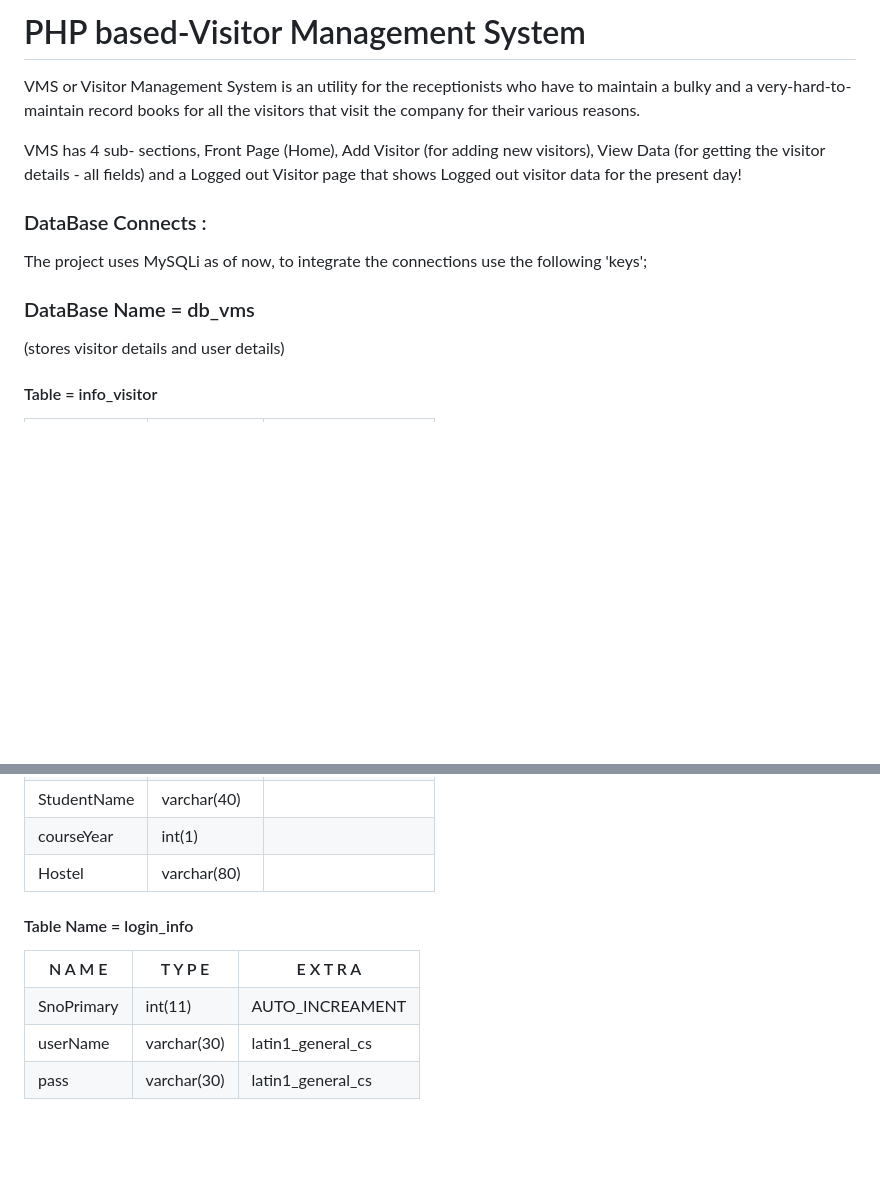
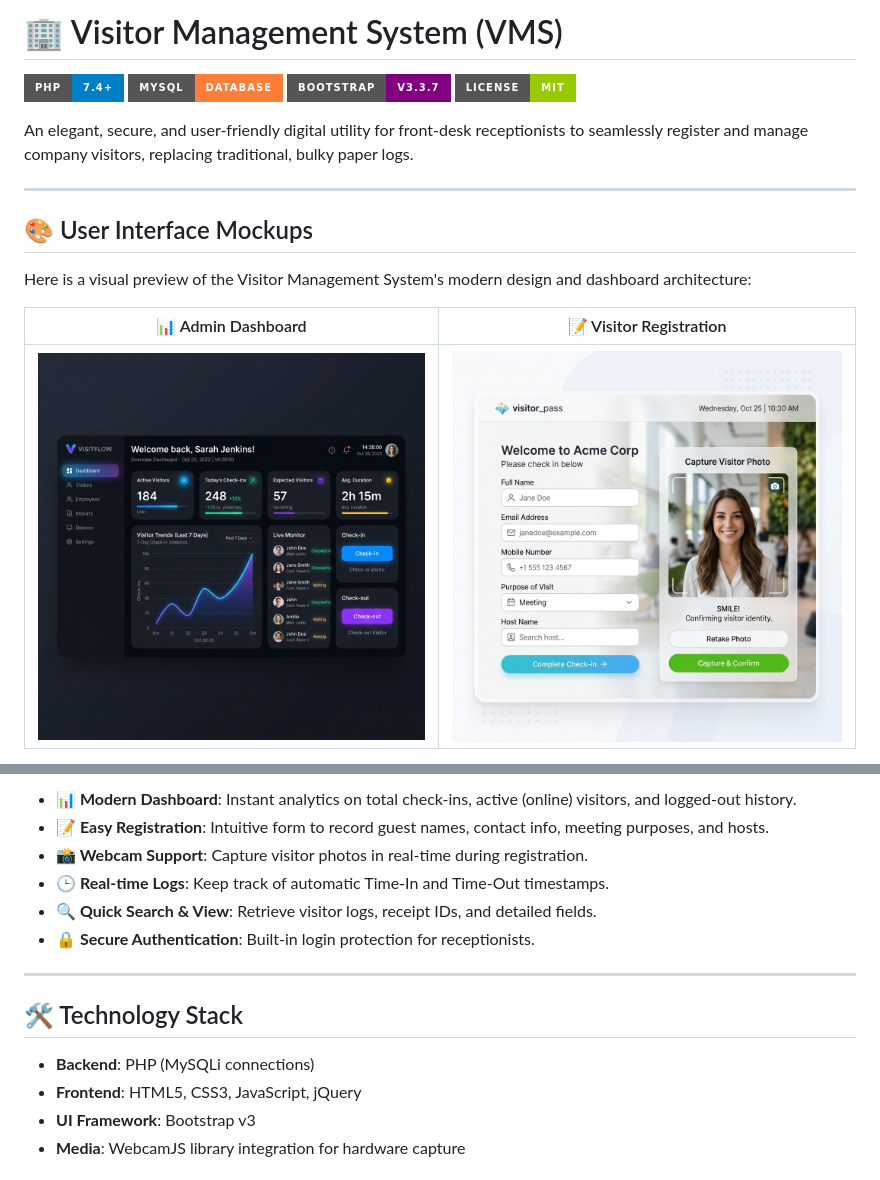
Before and after one commit to vijaymahes9080/Visitor-Management-System-PHP, a Markdown page: README.md, 2 parts joined by grey strips. GitHub-like rendering; pictures changed too: assets/dashboard_mockup.png (added), assets/registration_mockup.png (added); badges without logos; blank space fills up the shorter version.

Commit message:
Update README.md with beautiful structure and mockups

```diff
--- a/README.md
+++ b/README.md
@@ -1,14 +1,19 @@
-# PHP based-Visitor Management System
+# 🏢 Visitor Management System (VMS)
 
-<p>VMS or Visitor Management System is an utility for the receptionists who have to maintain a bulky and a very-hard-to-maintain record books for all the visitors that visit the company for their various reasons.</p>
+[![PHP Version](https://img.shields.io/badge/PHP-7.4%2B-blue.svg?style=for-the-badge&logo=php)](https://www.php.net/)
+[![MySQL](https://img.shields.io/badge/MySQL-Database-orange.svg?style=for-the-badge&logo=mysql)](https://www.mysql.com/)
+[![Bootstrap](https://img.shields.io/badge/Bootstrap-v3.3.7-purple.svg?style=for-the-badge&logo=bootstrap)](https://getbootstrap.com/)
+[![License](https://img.shields.io/badge/License-MIT-green.svg?style=for-the-badge)](LICENSE)
 
-<p>VMS has 4 sub- sections, Front Page (Home), Add Visitor (for adding new visitors), View Data (for getting the visitor details - all fields) and a Logged out Visitor page that shows Logged out visitor data for the present day!</p>
+An elegant, secure, and user-friendly digital utility for front-desk receptionists to seamlessly register and manage company visitors, replacing traditional, bulky paper logs.
 
-<h3>DataBase Connects :</h3>
+---
 
-The project uses MySQLi as of now, to integrate the connections use the following 'keys';
+## 🎨 User Interface Mockups
 
-<h3>DataBase Name = db_vms</h3> (stores visitor details and user details)
-  <h4>Table = info_visitor</h4>
+Here is a visual preview of the Visitor Management System's modern design and dashboard architecture:
 
+| 📊 Admin Dashboard | 📝 Visitor Registration |
+| :---: | :---: |
+| ![Admin Dashboard Mockup](assets/dashboard_mockup.png) | ![Registration Form Mockup](assets/registration_mockup.png) |
 
@@ -106,44 +23,17 @@ The project uses MySQLi as of now, to integrate the connections use the followin
 
-  </tr>
-  <tr>
-  <td>StudentName</td>
-  <td>varchar(40)</td>
-  <td></td>
-  </tr>
-  <tr>
-  <td>courseYear</td>
-  <td>int(1)</td>
-  <td></td>
-  </tr>
-  <tr>
-  <td>Hostel</td>
-  <td>varchar(80)</td>
-  <td></td>
-  </tr>
-    </table>
+- **📊 Modern Dashboard**: Instant analytics on total check-ins, active (online) visitors, and logged-out history.
+- **📝 Easy Registration**: Intuitive form to record guest names, contact info, meeting purposes, and hosts.
+- **📸 Webcam Support**: Capture visitor photos in real-time during registration.
+- **🕒 Real-time Logs**: Keep track of automatic Time-In and Time-Out timestamps.
+- **🔍 Quick Search & View**: Retrieve visitor logs, receipt IDs, and detailed fields.
+- **🔒 Secure Authentication**: Built-in login protection for receptionists.
 
+---
 
+## 🛠️ Technology Stack
 
-<h4>Table Name = login_info</h4>
-<table>
-<tr>
-<th>N A M E</th>
-<th>T Y P E</th>
-<th>E X T R A</th>
-</tr>
-<tr>
-<td>SnoPrimary</td>
-<td>int(11)</td>
-<td>AUTO_INCREAMENT</td>
-</tr>
-<tr>
-<td>userName</td>
-<td>varchar(30)</td>
-<td>latin1_general_cs</td>
-</tr>
-<tr>
-<td>pass</td>
-<td>varchar(30)</td>
-<td>latin1_general_cs</td>
-</tr>
+- **Backend**: PHP (MySQLi connections)
+- **Frontend**: HTML5, CSS3, JavaScript, jQuery
+- **UI Framework**: Bootstrap v3
+- **Media**: WebcamJS library integration for hardware capture
 
```
Also changed, not shown: other parts of README.md (+64 -93 lines).
